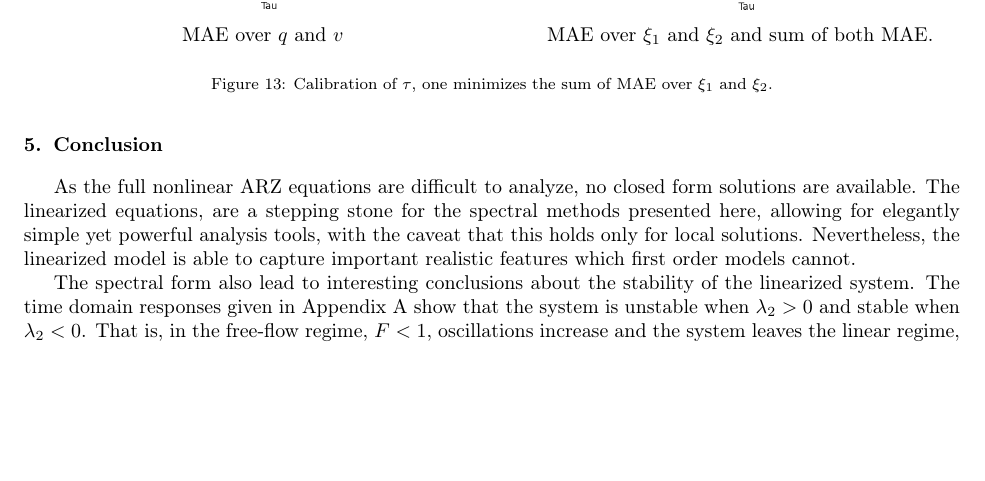
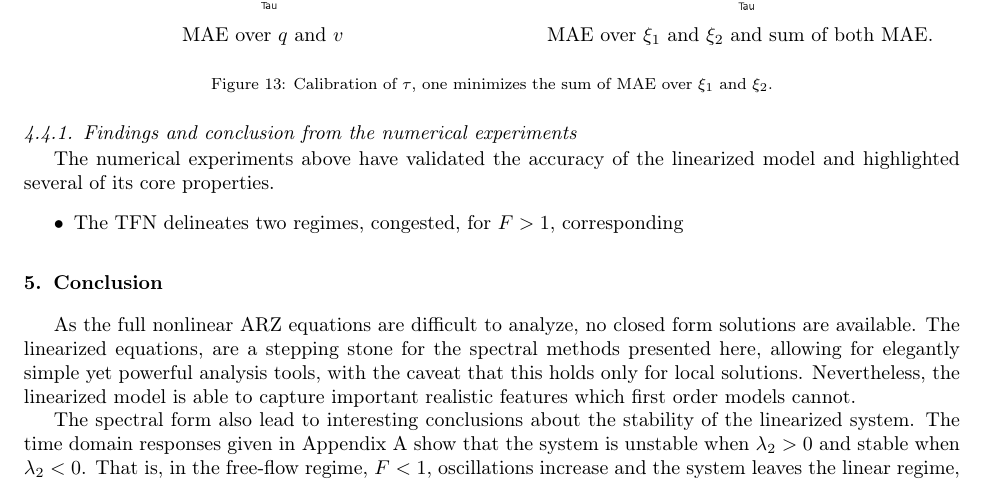
Before and after one commit to bellettif/projectARZ, a LaTeX paper (Article/ARZworking.tex): part of page 18 of 22, cut so that both start at the same text, the shorter picture padded with empty space. Compiled offline with pdfLaTeX.

Commit message:
First changes

```diff
--- a/Article/ARZworking.tex
+++ b/Article/ARZworking.tex
@@ -882,6 +882,14 @@ MAE over $q$ and $v$ & MAE over $\xi_{1}$ and $\xi_{2}$ and sum of both MAE.\tab
 and $\xi_{2}$.}
 \end{figure}
 
+
+\subsubsection{Findings and conclusion from the numerical experiments}
+The numerical experiments above have validated the accuracy of the linearized model and highlighted several of its core properties.
+\begin{itemize}
+\item The TFN delineates two regimes, congested, for $F > 1$, corresponding
+\end{itemize}
+
+
 \section{Conclusion}
 
 As the full nonlinear ARZ equations are difficult to analyze, no closed form solutions are available. The linearized equations, are a stepping stone for the spectral methods presented here, allowing for elegantly simple yet powerful analysis tools, with the caveat that this holds only for local solutions. Nevertheless, the linearized model is able to capture important realistic features which first order models cannot.
```
